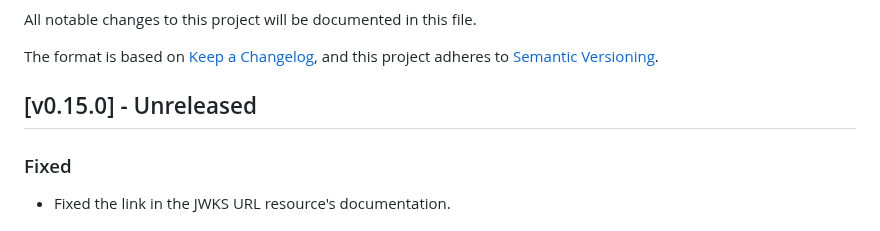
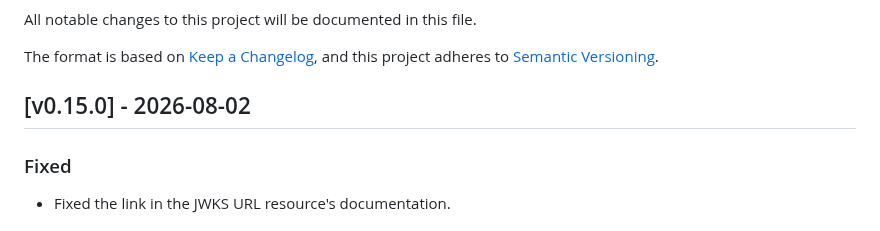
Before and after one commit to kislerdm/terraform-provider-neon, a Markdown page: CHANGELOG.md, the part around the change. GitHub-like rendering.

Commit message:
up changelog
Signed-off-by: Dmitry Kisler <admin@dkisler.com>

```diff
--- a/CHANGELOG.md
+++ b/CHANGELOG.md
@@ -5,7 +5,7 @@ All notable changes to this project will be documented in this file.
 The format is based on [Keep a Changelog](https://keepachangelog.com/en/1.0.0/),
 and this project adheres to [Semantic Versioning](https://semver.org/spec/v2.0.0.html).
 
-## [v0.15.0] - Unreleased
+## [v0.15.0] - 2026-08-02
 
 ### Fixed
 
```
